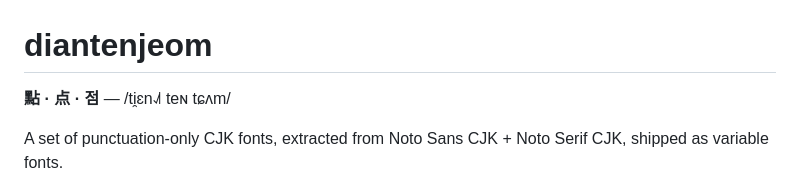
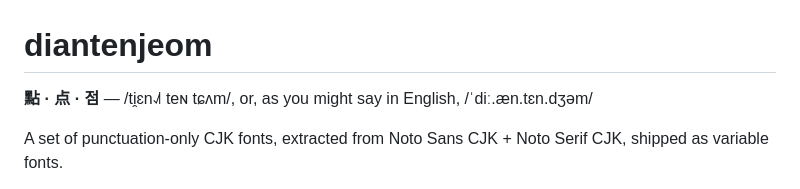
Before and after one commit to hanzipro/diantenjeom, a Markdown page: README.md, the part around the change. Drawn GitHub-style.

Commit message:
docs(readme): add English IPA for the project name

```diff
--- a/README.md
+++ b/README.md
@@ -1,6 +1,6 @@
 # diantenjeom
 
-**點 · 点 · 점** — /ti̯ɛn˨˩˦ teɴ tɕʌm/
+**點 · 点 · 점** — /ti̯ɛn˨˩˦ teɴ tɕʌm/, or, as you might say in English, /ˈdiː.æn.tɛn.dʒəm/
 
 A set of punctuation-only CJK fonts, extracted from
 Noto Sans CJK +
```
